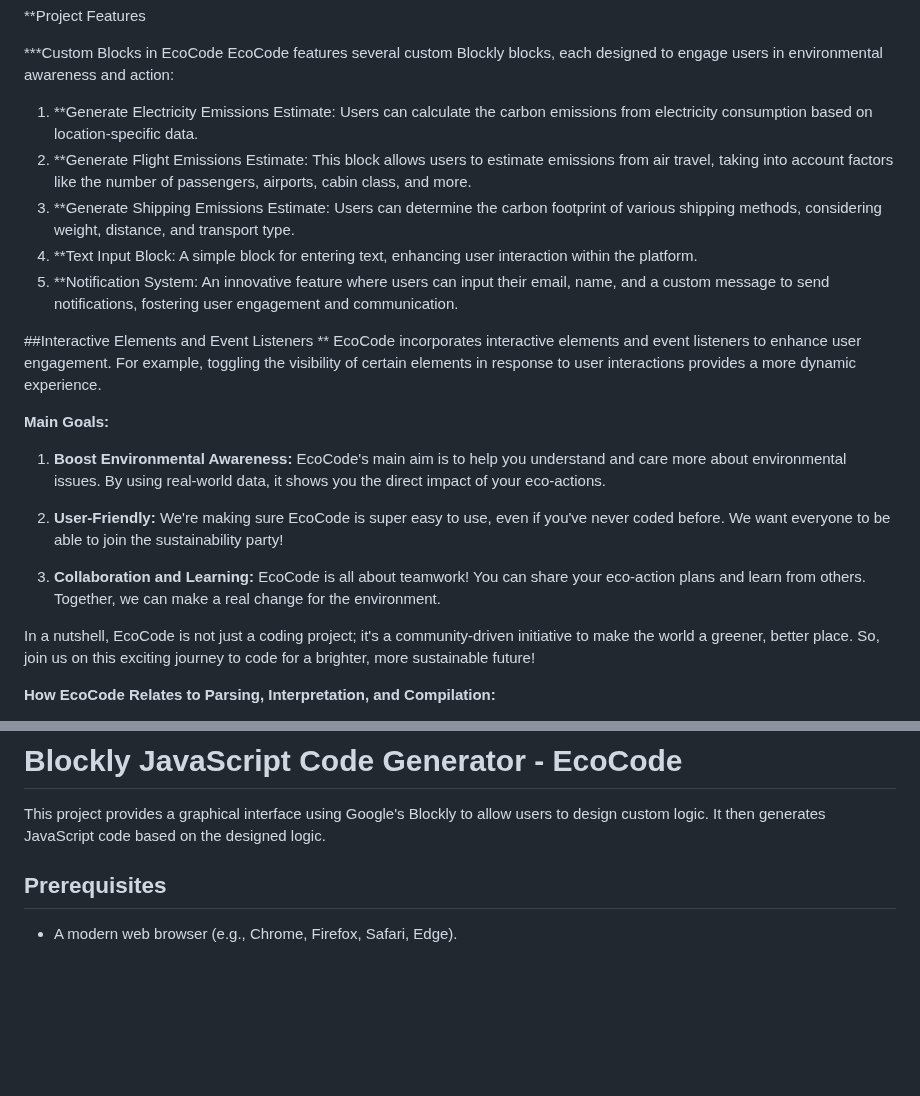
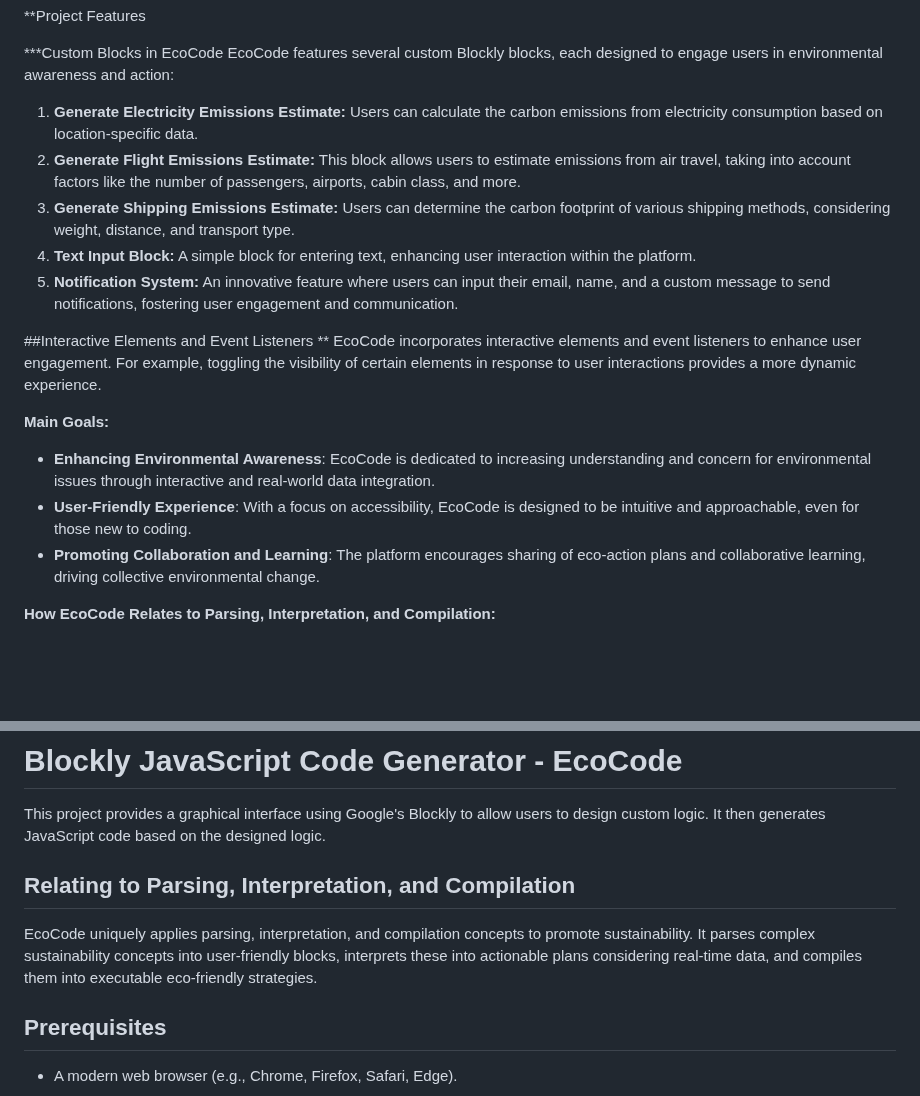
Before and after one commit to vvanaa/EcoCode, a Markdown page: README.md, 2 parts joined by grey strips. GitHub-like rendering; blank space fills up the shorter version.

```diff
--- a/README.md
+++ b/README.md
@@ -27,23 +27,19 @@ The world is facing critical environmental challenges, and it's high time we all
 ***Custom Blocks in EcoCode
 EcoCode features several custom Blockly blocks, each designed to engage users in environmental awareness and action:
 
-1. **Generate Electricity Emissions Estimate: Users can calculate the carbon emissions from electricity consumption based on location-specific data.
-2. **Generate Flight Emissions Estimate: This block allows users to estimate emissions from air travel, taking into account factors like the number of passengers, airports, cabin class, and more.
-3. **Generate Shipping Emissions Estimate: Users can determine the carbon footprint of various shipping methods, considering weight, distance, and transport type.
-4. **Text Input Block: A simple block for entering text, enhancing user interaction within the platform.
-5. **Notification System: An innovative feature where users can input their email, name, and a custom message to send notifications, fostering user engagement and communication.
+1. **Generate Electricity Emissions Estimate:** Users can calculate the carbon emissions from electricity consumption based on location-specific data.
+2. **Generate Flight Emissions Estimate:** This block allows users to estimate emissions from air travel, taking into account factors like the number of passengers, airports, cabin class, and more.
+3. **Generate Shipping Emissions Estimate:** Users can determine the carbon footprint of various shipping methods, considering weight, distance, and transport type.
+4. **Text Input Block:** A simple block for entering text, enhancing user interaction within the platform.
+5. **Notification System:** An innovative feature where users can input their email, name, and a custom message to send notifications, fostering user engagement and communication.
 
 ##Interactive Elements and Event Listeners
 ** EcoCode incorporates interactive elements and event listeners to enhance user engagement. For example, toggling the visibility of certain elements in response to user interactions provides a more dynamic experience.
 
 **Main Goals:**
-1. **Boost Environmental Awareness:** EcoCode's main aim is to help you understand and care more about environmental issues. By using real-world data, it shows you the direct impact of your eco-actions.
-
-2. **User-Friendly:** We're making sure EcoCode is super easy to use, even if you've never coded before. We want everyone to be able to join the sustainability party!
-
-3. **Collaboration and Learning:** EcoCode is all about teamwork! You can share your eco-action plans and learn from others. Together, we can make a real change for the environment.
-
-In a nutshell, EcoCode is not just a coding project; it's a community-driven initiative to make the world a greener, better place. So, join us on this exciting journey to code for a brighter, more sustainable future!
+- **Enhancing Environmental Awareness**: EcoCode is dedicated to increasing understanding and concern for environmental issues through interactive and real-world data integration.
+- **User-Friendly Experience**: With a focus on accessibility, EcoCode is designed to be intuitive and approachable, even for those new to coding.
+- **Promoting Collaboration and Learning**: The platform encourages sharing of eco-action plans and collaborative learning, driving collective environmental change.
 
 
 **How EcoCode Relates to Parsing, Interpretation, and Compilation:**
@@ -53,6 +49,9 @@ EcoCode isn't just about programming; it's about applying the fundamental concep
 # Blockly JavaScript Code Generator - EcoCode
 
 This project provides a graphical interface using Google's Blockly to allow users to design custom logic. It then generates JavaScript code based on the designed logic.
+
+## Relating to Parsing, Interpretation, and Compilation
+EcoCode uniquely applies parsing, interpretation, and compilation concepts to promote sustainability. It parses complex sustainability concepts into user-friendly blocks, interprets these into actionable plans considering real-time data, and compiles them into executable eco-friendly strategies.
 
 ## Prerequisites
 
```
